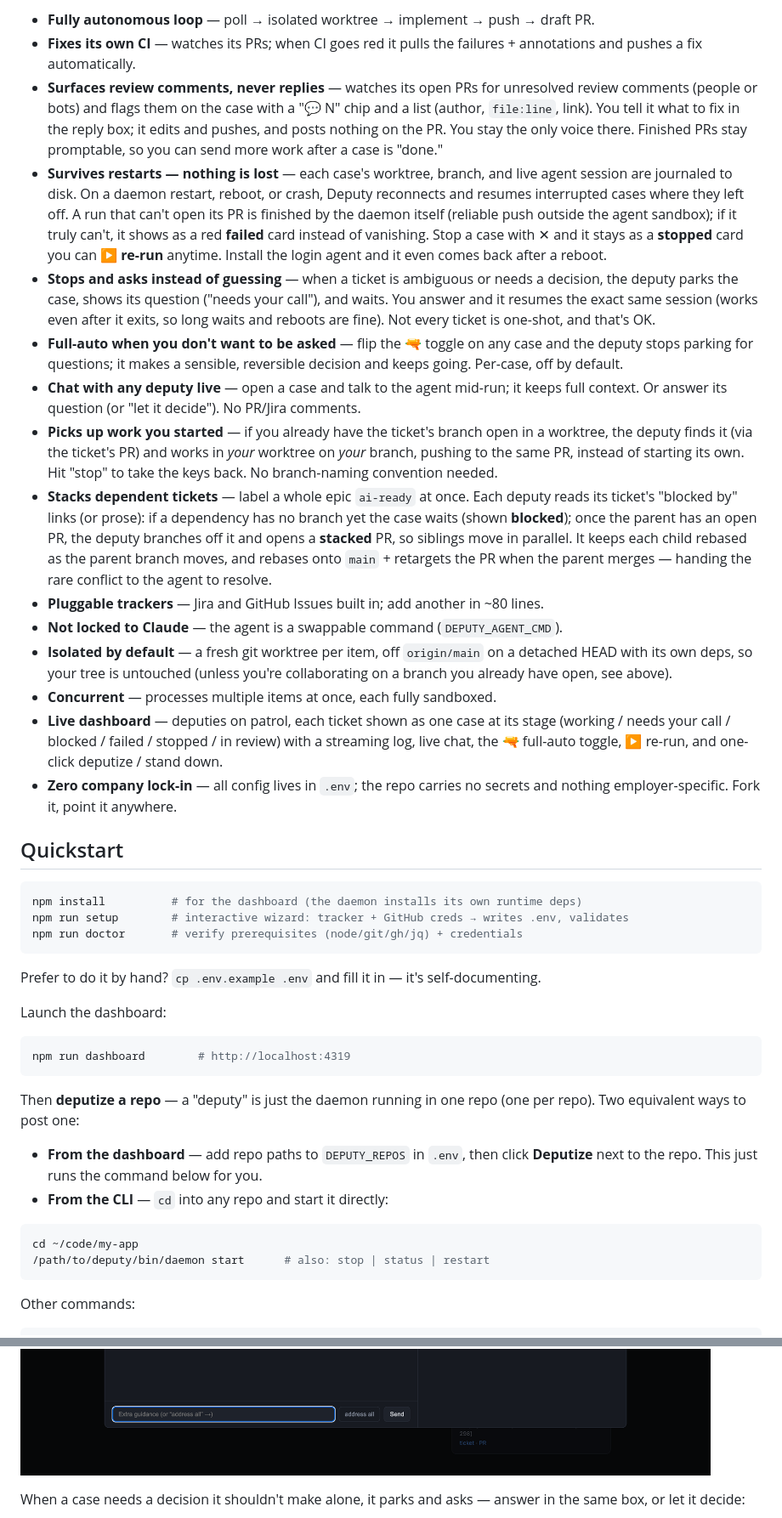
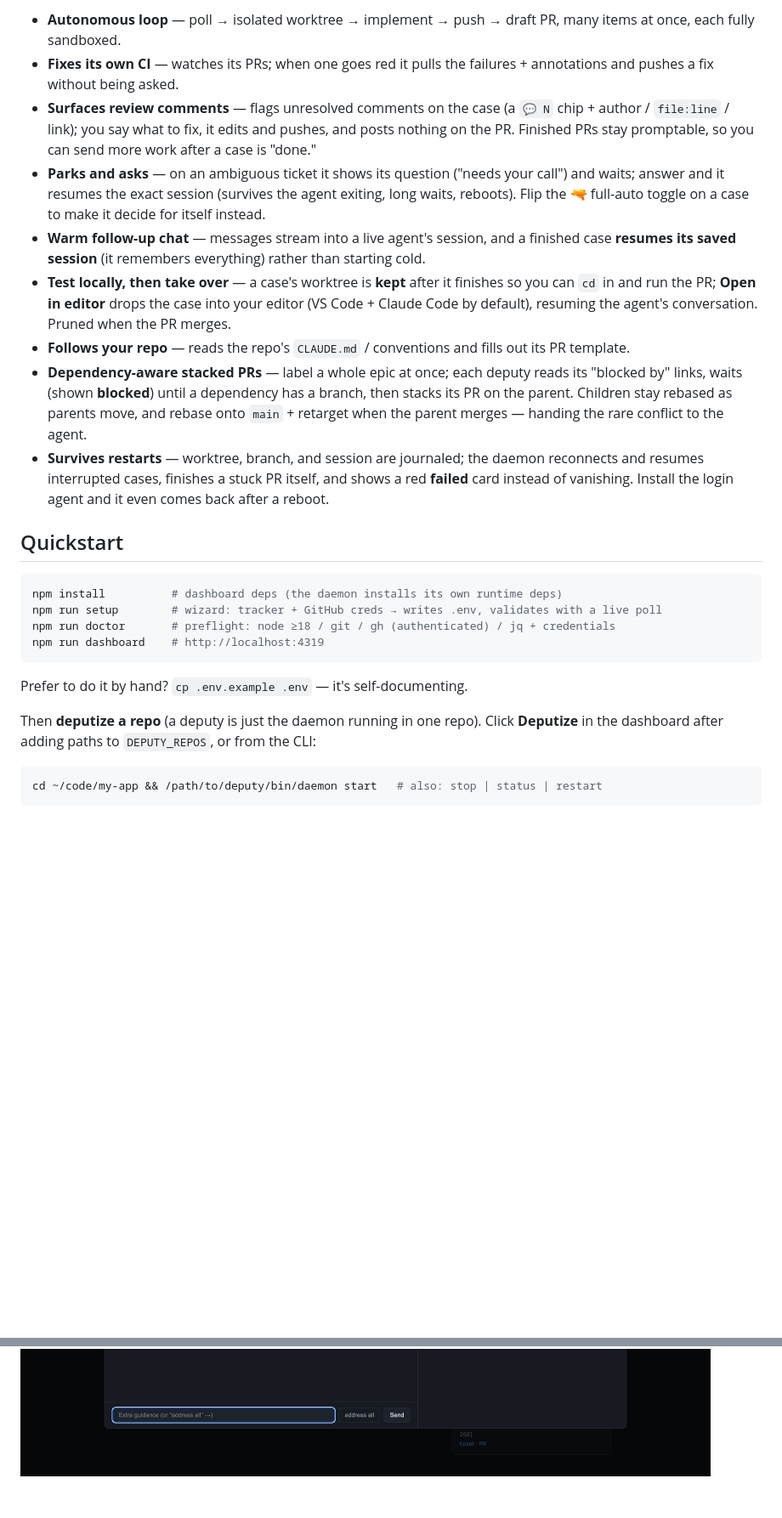
Before and after one commit to jonshaw199/deputy, a Markdown page: README.md, 2 parts joined by grey strips. Shown at 85% size. GitHub-like rendering; blank space fills up the shorter version.

````diff
--- a/README.md
+++ b/README.md
@@ -58,76 +40,44 @@ Plenty of tools turn an issue into a PR. Deputy's take is specific:
 
-- **Fully autonomous loop** — poll → isolated worktree → implement → push → draft PR.
-- **Fixes its own CI** — watches its PRs; when CI goes red it pulls the failures +
-  annotations and pushes a fix automatically.
-- **Surfaces review comments, never replies** — watches its open PRs for unresolved
-  review comments (people or bots) and flags them on the case with a "💬 N" chip and a
-  list (author, `file:line`, link). You tell it what to fix in the reply box; it edits
-  and pushes, and posts nothing on the PR. You stay the only voice there. Finished PRs
-  stay promptable, so you can send more work after a case is "done."
-- **Survives restarts — nothing is lost** — each case's worktree, branch, and live agent
-  session are journaled to disk. On a daemon restart, reboot, or crash, Deputy reconnects and
-  resumes interrupted cases where they left off. A run that can't open its PR is finished by
-  the daemon itself (reliable push outside the agent sandbox); if it truly can't, it shows as a
-  red **failed** card instead of vanishing. Stop a case with ✕ and it stays as a **stopped**
-  card you can **▶ re-run** anytime. Install the login agent and it even comes back after a reboot.
-- **Stops and asks instead of guessing** — when a ticket is ambiguous or needs a
-  decision, the deputy parks the case, shows its question ("needs your call"), and
-  waits. You answer and it resumes the exact same session (works even after it exits,
-  so long waits and reboots are fine). Not every ticket is one-shot, and that's OK.
-- **Full-auto when you don't want to be asked** — flip the 🔫 toggle on any case and
-  the deputy stops parking for questions; it makes a sensible, reversible decision and
-  keeps going. Per-case, off by default.
-- **Chat with any deputy live** — open a case and talk to the agent mid-run; it keeps
-  full context. Or answer its question (or "let it decide"). No PR/Jira comments.
-- **Picks up work you started** — if you already have the ticket's branch open in a
-  worktree, the deputy finds it (via the ticket's PR) and works in *your* worktree on
-  *your* branch, pushing to the same PR, instead of starting its own. Hit "stop"
-  to take the keys back. No branch-naming convention needed.
-- **Stacks dependent tickets** — label a whole epic `ai-ready` at once. Each deputy reads
-  its ticket's "blocked by" links (or prose): if a dependency has no branch yet the case
-  waits (shown **blocked**); once the parent has an open PR, the deputy branches off it and
-  opens a **stacked** PR, so siblings move in parallel. It keeps each child rebased as the
-  parent branch moves, and rebases onto `main` + retargets the PR when the parent merges —
-  handing the rare conflict to the agent to resolve.
-- **Pluggable trackers** — Jira and GitHub Issues built in; add another in ~80 lines.
-- **Not locked to Claude** — the agent is a swappable command (`DEPUTY_AGENT_CMD`).
-- **Isolated by default** — a fresh git worktree per item, off `origin/main` on a
-  detached HEAD with its own deps, so your tree is untouched (unless you're
-  collaborating on a branch you already have open, see above).
-- **Concurrent** — processes multiple items at once, each fully sandboxed.
-- **Live dashboard** — deputies on patrol, each ticket shown as one case at its stage
-  (working / needs your call / blocked / failed / stopped / in review) with a streaming log,
-  live chat, the 🔫 full-auto toggle, ▶ re-run, and one-click deputize / stand down.
-- **Zero company lock-in** — all config lives in `.env`; the repo carries no
-  secrets and nothing employer-specific. Fork it, point it anywhere.
+- **Autonomous loop** — poll → isolated worktree → implement → push → draft PR, many items
+  at once, each fully sandboxed.
+- **Fixes its own CI** — watches its PRs; when one goes red it pulls the failures +
+  annotations and pushes a fix without being asked.
+- **Surfaces review comments** — flags unresolved comments on the case (a `💬 N` chip +
+  author / `file:line` / link); you say what to fix, it edits and pushes, and posts nothing
+  on the PR. Finished PRs stay promptable, so you can send more work after a case is "done."
+- **Parks and asks** — on an ambiguous ticket it shows its question ("needs your call") and
+  waits; answer and it resumes the exact session (survives the agent exiting, long waits,
+  reboots). Flip the 🔫 full-auto toggle on a case to make it decide for itself instead.
+- **Warm follow-up chat** — messages stream into a live agent's session, and a finished case
+  **resumes its saved session** (it remembers everything) rather than starting cold.
+- **Test locally, then take over** — a case's worktree is **kept** after it finishes so you
+  can `cd` in and run the PR; **Open in editor** drops the case into your editor (VS Code +
+  Claude Code by default), resuming the agent's conversation. Pruned when the PR merges.
+- **Follows your repo** — reads the repo's `CLAUDE.md` / conventions and fills out its PR
+  template.
+- **Dependency-aware stacked PRs** — label a whole epic at once; each deputy reads its
+  "blocked by" links, waits (shown **blocked**) until a dependency has a branch, then stacks
+  its PR on the parent. Children stay rebased as parents move, and rebase onto `main` +
+  retarget when the parent merges — handing the rare conflict to the agent.
+- **Survives restarts** — worktree, branch, and session are journaled; the daemon reconnects
+  and resumes interrupted cases, finishes a stuck PR itself, and shows a red **failed** card
+  instead of vanishing. Install the login agent and it even comes back after a reboot.
 
 ## Quickstart
 
 ```bash
-npm install          # for the dashboard (the daemon installs its own runtime deps)
-npm run setup        # interactive wizard: tracker + GitHub creds → writes .env, validates
-npm run doctor       # verify prerequisites (node/git/gh/jq) + credentials
+npm install          # dashboard deps (the daemon installs its own runtime deps)
+npm run setup        # wizard: tracker + GitHub creds → writes .env, validates with a live poll
+npm run doctor       # preflight: node ≥18 / git / gh (authenticated) / jq + credentials
+npm run dashboard    # http://localhost:4319
 ```
 
-Prefer to do it by hand? `cp .env.example .env` and fill it in — it's self-documenting.
+Prefer to do it by hand? `cp .env.example .env` — it's self-documenting.
 
-Launch the dashboard:
+Then **deputize a repo** (a deputy is just the daemon running in one repo). Click
+**Deputize** in the dashboard after adding paths to `DEPUTY_REPOS`, or from the CLI:
 
 ```bash
-npm run dashboard        # http://localhost:4319
+cd ~/code/my-app && /path/to/deputy/bin/daemon start   # also: stop | status | restart
 ```
 
-Then **deputize a repo** — a "deputy" is just the daemon running in one repo (one per repo).
-Two equivalent ways to post one:
-
-- **From the dashboard** — add repo paths to `DEPUTY_REPOS` in `.env`, then click **Deputize**
-  next to the repo. This just runs the command below for you.
-- **From the CLI** — `cd` into any repo and start it directly:
-
-```bash
-cd ~/code/my-app
-/path/to/deputy/bin/daemon start      # also: stop | status | restart
-```
-
-Other commands:
-
@@ -182,6 +105,2 @@ Review comments surface on the case, you tell Deputy what to fix, it never repli
 ![Reviewing a PR's comments](docs/review.png)
-
-When a case needs a decision it shouldn't make alone, it parks and asks — answer in the same
-box, or let it decide:
-
 ![A case that needs your call](docs/needs-input.png)
````
Also changed, not shown: other parts of README.md (+54 -121 lines).
